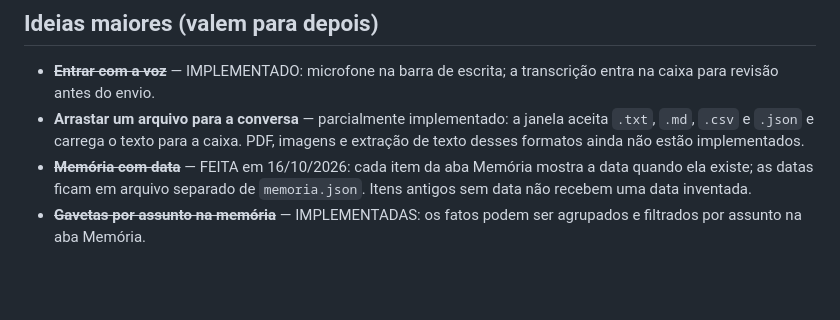
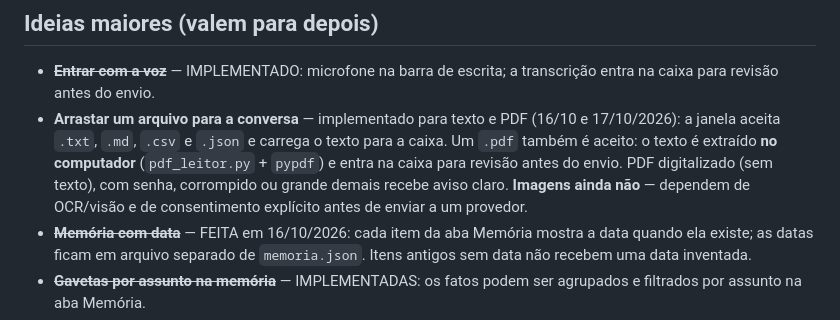
Before and after one commit to Wolffiiee/Eye-of-Thundera, a Markdown page: IDEIAS.md, the part around the change. Drawn GitHub-style; blank space fills up the shorter version.

Commit message:
docs-ideias-pdf-feito

```diff
--- a/IDEIAS.md
+++ b/IDEIAS.md
@@ -91,7 +91,7 @@ conversa de semana passada ("aquela do bolo de cenoura").
 ## Ideias maiores (valem para depois)
 
 - ~~**Entrar com a voz**~~ — IMPLEMENTADO: microfone na barra de escrita; a transcrição entra na caixa para revisão antes do envio.
-- **Arrastar um arquivo para a conversa** — parcialmente implementado: a janela aceita `.txt`, `.md`, `.csv` e `.json` e carrega o texto para a caixa. PDF, imagens e extração de texto desses formatos ainda não estão implementados.
+- **Arrastar um arquivo para a conversa** — implementado para texto e PDF (16/10 e 17/10/2026): a janela aceita `.txt`, `.md`, `.csv` e `.json` e carrega o texto para a caixa. Um `.pdf` também é aceito: o texto é extraído **no computador** (`pdf_leitor.py` + `pypdf`) e entra na caixa para revisão antes do envio. PDF digitalizado (sem texto), com senha, corrompido ou grande demais recebe aviso claro. **Imagens ainda não** — dependem de OCR/visão e de consentimento explícito antes de enviar a um provedor.
 - ~~**Memória com data**~~ — FEITA em 16/10/2026: cada item da aba Memória mostra a data quando ela existe; as datas ficam em arquivo separado de `memoria.json`. Itens antigos sem data não recebem uma data inventada.
 - ~~**Gavetas por assunto na memória**~~ — IMPLEMENTADAS: os fatos podem ser agrupados e filtrados por assunto na aba Memória.
 - ~~**Exportar tudo**~~ - **FEITO em 16/10/2026**: botão "Fazer cópia agora" em Configurações > Conversa, que copia conversas, memória e chaves num `.zip` no OneDrive. É o mesmo que o `9 - Fazer backup dos meus dados.bat`, com a mesma função.
```
